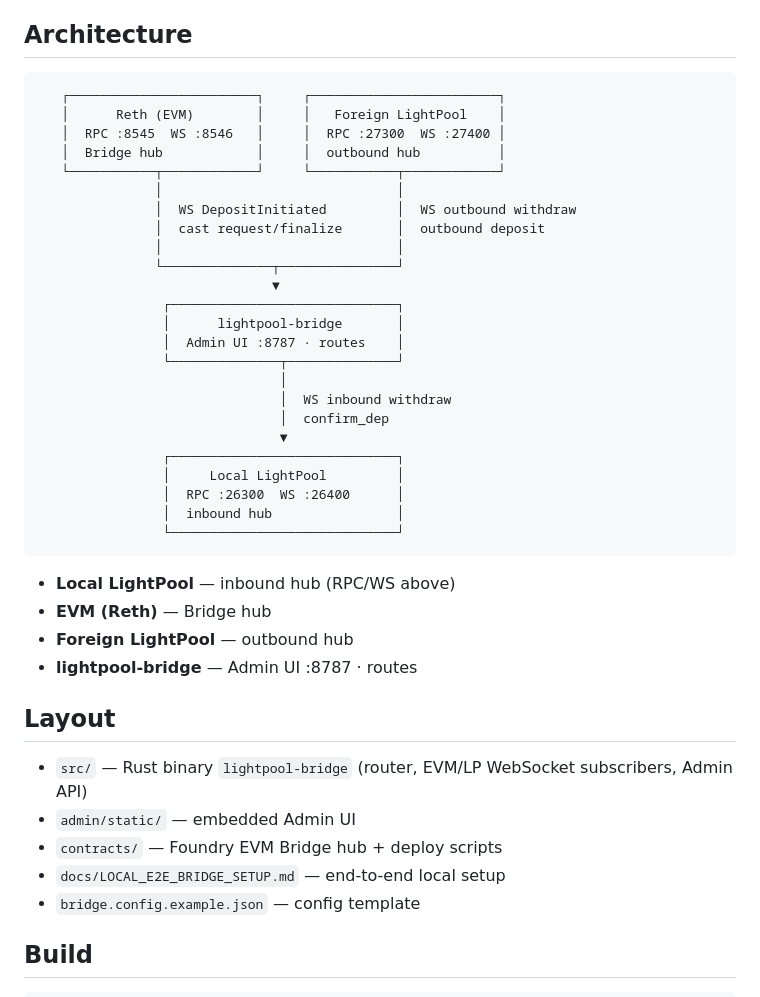
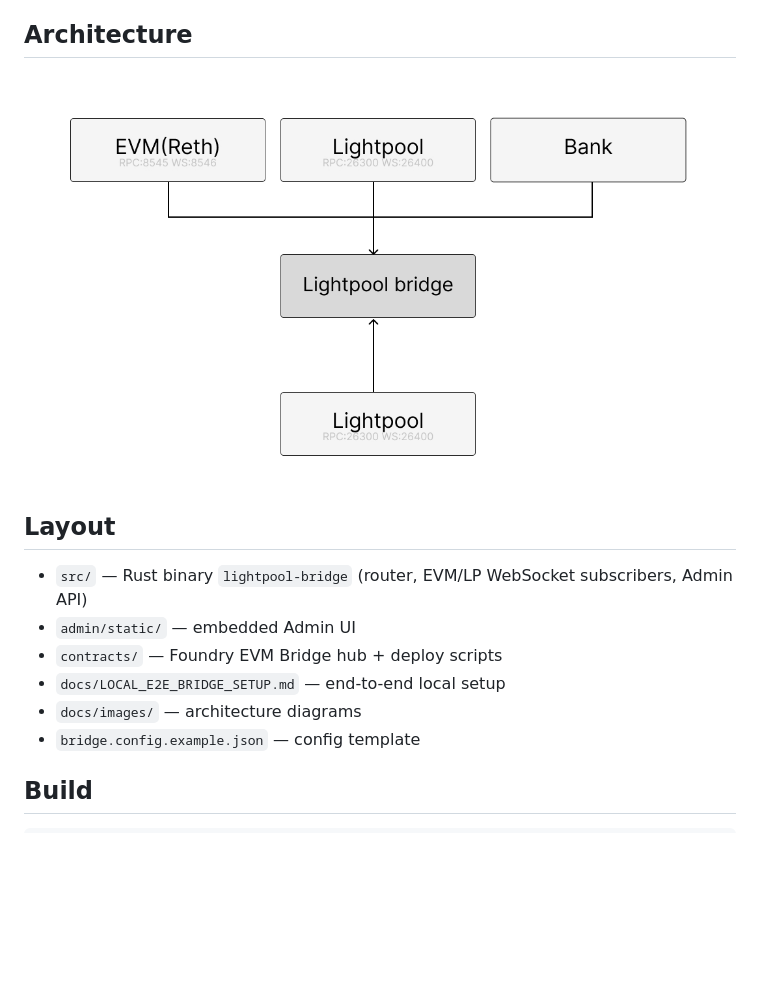
Before and after one commit to lightpool-labs/lightpool-bridge, a Markdown page: README.md, the part around the change. Rendered like a GitHub page; pictures changed too: docs/images/bridge.jpg (added); blank space fills up the shorter version.

Commit message:
add arch

````diff
--- a/README.md
+++ b/README.md
@@ -4,37 +4,7 @@ Standalone off-chain bridge link for LightPool: watches foreign chains and local
 
 ## Architecture
 
-```text
-   ┌────────────────────────┐     ┌────────────────────────┐
-   │      Reth (EVM)        │     │   Foreign LightPool    │
-   │  RPC :8545  WS :8546   │     │  RPC :27300  WS :27400 │
-   │  Bridge hub            │     │  outbound hub          │
-   └───────────┬────────────┘     └───────────┬────────────┘
-               │                              │
-               │  WS DepositInitiated         │  WS outbound withdraw
-               │  cast request/finalize       │  outbound deposit
-               │                              │
-               └──────────────┬───────────────┘
-                              ▼
-                ┌─────────────────────────────┐
-                │      lightpool-bridge       │
-                │  Admin UI :8787 · routes    │
-                └──────────────┬──────────────┘
-                               │
-                               │  WS inbound withdraw
-                               │  confirm_dep
-                               ▼
-                ┌─────────────────────────────┐
-                │     Local LightPool         │
-                │  RPC :26300  WS :26400      │
-                │  inbound hub                │
-                └─────────────────────────────┘
-```
-
-- **Local LightPool** — inbound hub (RPC/WS above)
-- **EVM (Reth)** — Bridge hub
-- **Foreign LightPool** — outbound hub
-- **lightpool-bridge** — Admin UI :8787 · routes
+![LightPool bridge architecture](docs/images/bridge.jpg)
 
 ## Layout
 
@@ -42,6 +12,7 @@ Standalone off-chain bridge link for LightPool: watches foreign chains and local
 - `admin/static/` — embedded Admin UI
 - `contracts/` — Foundry EVM Bridge hub + deploy scripts
 - `docs/LOCAL_E2E_BRIDGE_SETUP.md` — end-to-end local setup
+- `docs/images/` — architecture diagrams
 - `bridge.config.example.json` — config template
 
 ## Build
````
